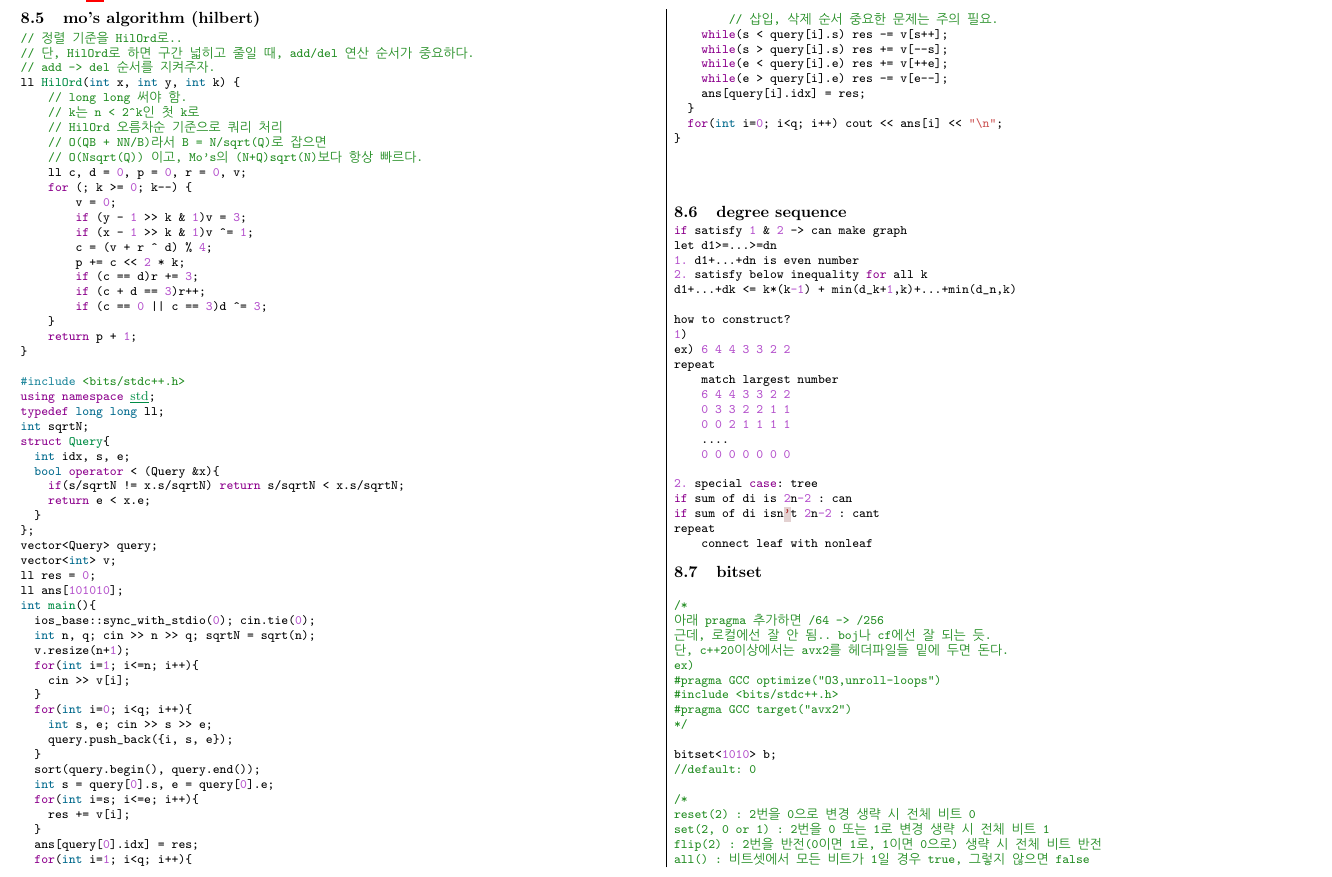
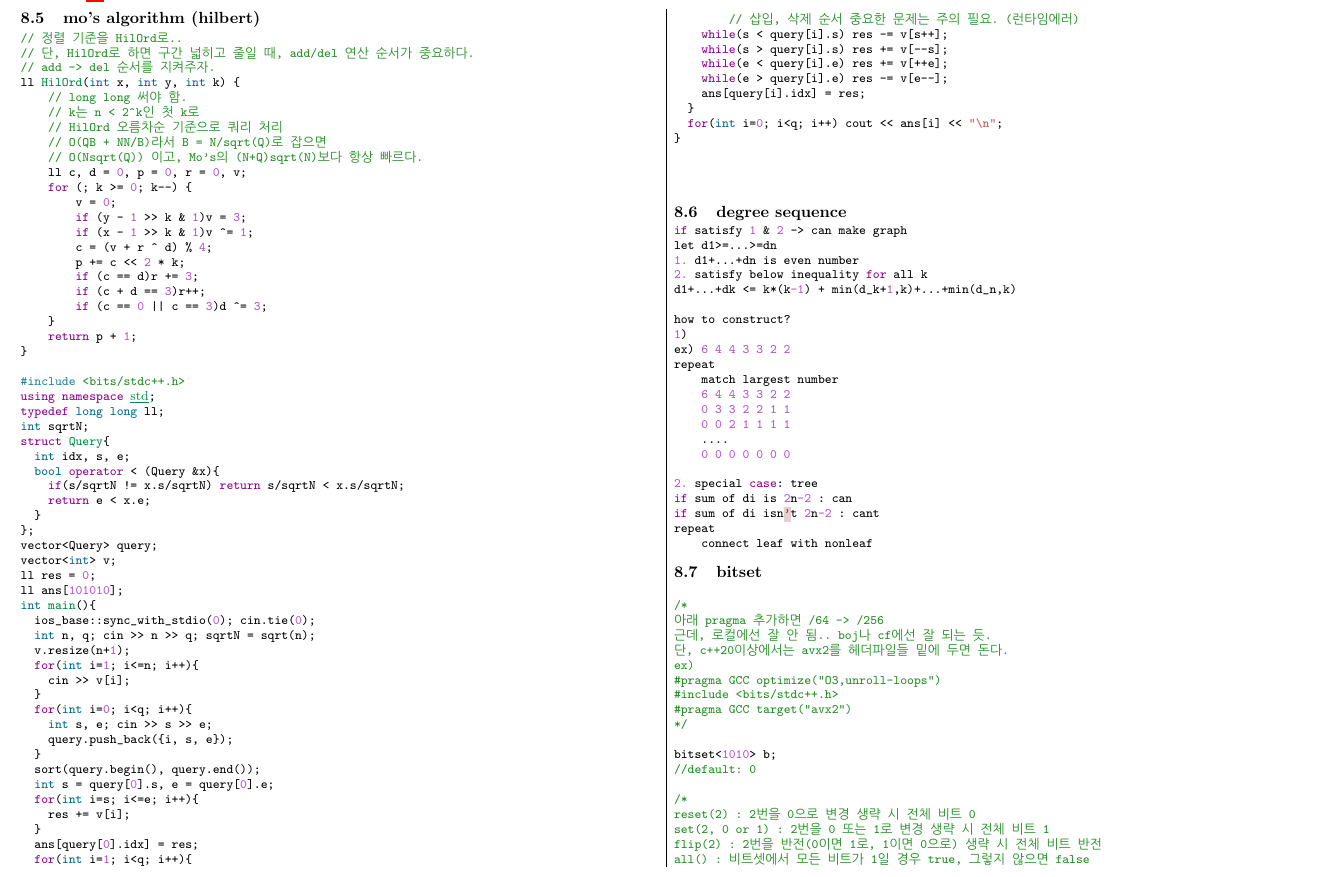
Before and after one commit to dong-gas/goraani-Teamnote, a LaTeX document (teamnote.tex): part of page 21 of 22, cut so that both start at the same text. Compiled offline with pdfLaTeX.

Commit message:
Update teamnote.tex

```diff
--- a/teamnote.tex
+++ b/teamnote.tex
@@ -2137,7 +2137,7 @@ int main(){
 	}
 	ans[query[0].idx] = res;
 	for(int i=1; i<q; i++){
-        // 삽입, 삭제 순서 중요한 문제는 주의 필요.
+        // 삽입, 삭제 순서 중요한 문제는 주의 필요. (런타임에러)
 		while(s < query[i].s) res -= v[s++];
 		while(s > query[i].s) res += v[--s];
 		while(e < query[i].e) res += v[++e];
```
